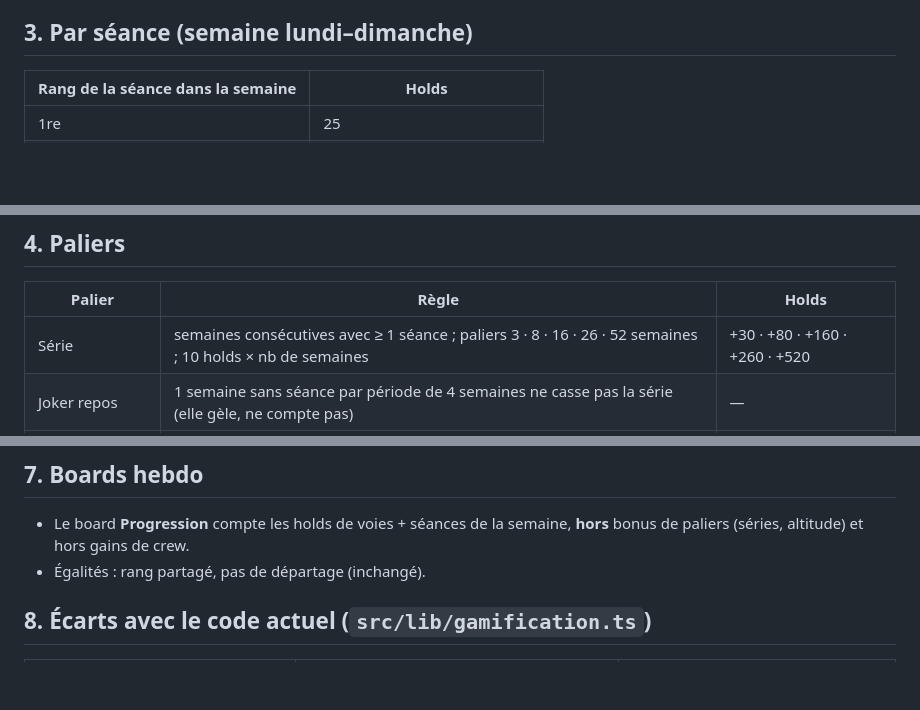
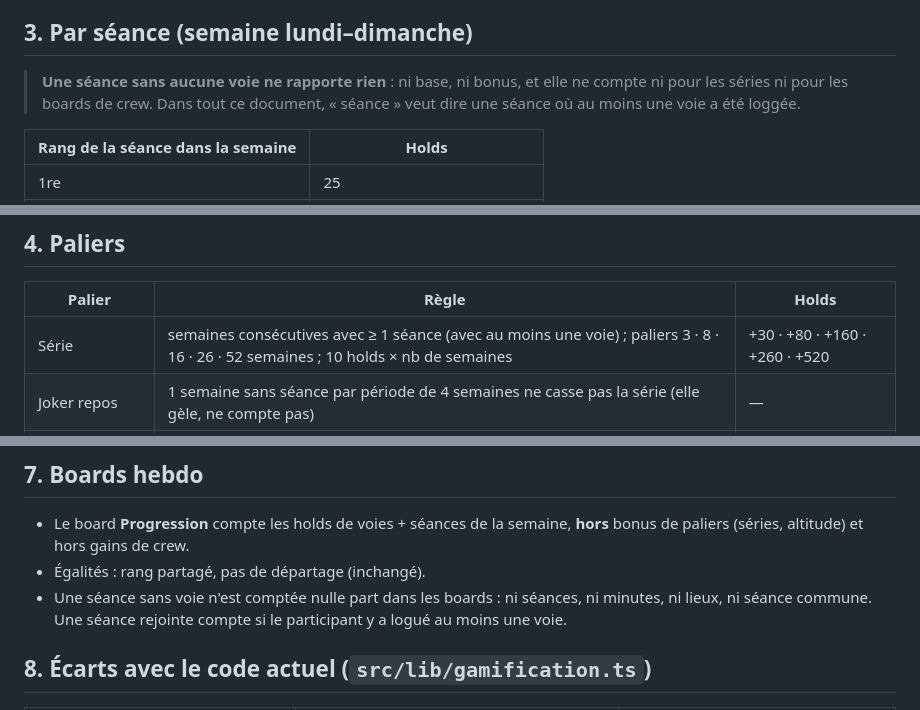
Before and after one commit to 44rrfggrf6-dot/climbing-addicts, a Markdown page: docs/bareme-holds.md, 3 parts joined by grey strips. Drawn GitHub-style; blank space fills up the shorter version.

Commit message:
Docs: a session without climbs counts nowhere (holds barème) (#1)
Règle ajoutée en §3 avec la définition de « séance » (au moins une voie loggée), précisée en §4 (série) et §7 (boards, séances rejointes). Alignement sur l'app (PR #9 et #12 côté app, appliqué en base le 2026-10-09).

Co-Authored-By: Claude Sonnet 5.5 <noreply@anthropic.com>

```diff
--- a/docs/bareme-holds.md
+++ b/docs/bareme-holds.md
@@ -46,6 +47,9 @@
 
 ## 3. Par séance (semaine lundi–dimanche)
 
+> **Une séance sans aucune voie ne rapporte rien** : ni base, ni bonus, et elle ne compte ni pour les séries ni pour
+> les boards de crew. Dans tout ce document, « séance » veut dire une séance où au moins une voie a été loggée.
+
 | Rang de la séance dans la semaine | Holds |
 | --- | --- |
 | 1re | 25 |
@@ -66,7 +70,7 @@ Bonus cumulables :
 
 | Palier | Règle | Holds |
 | --- | --- | --- |
-| Série | semaines consécutives avec ≥ 1 séance ; paliers 3 · 8 · 16 · 26 · 52 semaines ; 10 holds × nb de semaines | +30 · +80 · +160 · +260 · +520 |
+| Série | semaines consécutives avec ≥ 1 séance (avec au moins une voie) ; paliers 3 · 8 · 16 · 26 · 52 semaines ; 10 holds × nb de semaines | +30 · +80 · +160 · +260 · +520 |
 | Joker repos | 1 semaine sans séance par période de 4 semaines ne casse pas la série (elle gèle, ne compte pas) | — |
 | Paliers rejouables | une nouvelle série repaye ses paliers ; le meilleur run reste affiché comme « record » | — |
 | Série double | ≥ 2 séances/sem. : **badge seulement, pas de holds** (déjà payé par la 2e séance) | 0 |
@@ -124,6 +128,8 @@ Avancent d'un cran par objectif de séances hebdo atteint (seuils inchangés : 0
 
 - Le board **Progression** compte les holds de voies + séances de la semaine, **hors** bonus de paliers (séries, altitude) et hors gains de crew.
 - Égalités : rang partagé, pas de départage (inchangé).
+- Une séance sans voie n'est comptée nulle part dans les boards : ni séances, ni minutes, ni lieux, ni séance commune.
+  Une séance rejointe compte si le participant y a logué au moins une voie.
 
 ## 8. Écarts avec le code actuel (`src/lib/gamification.ts`)
 
```
Also changed, not shown: other parts of docs/bareme-holds.md (+1 -0 lines).
